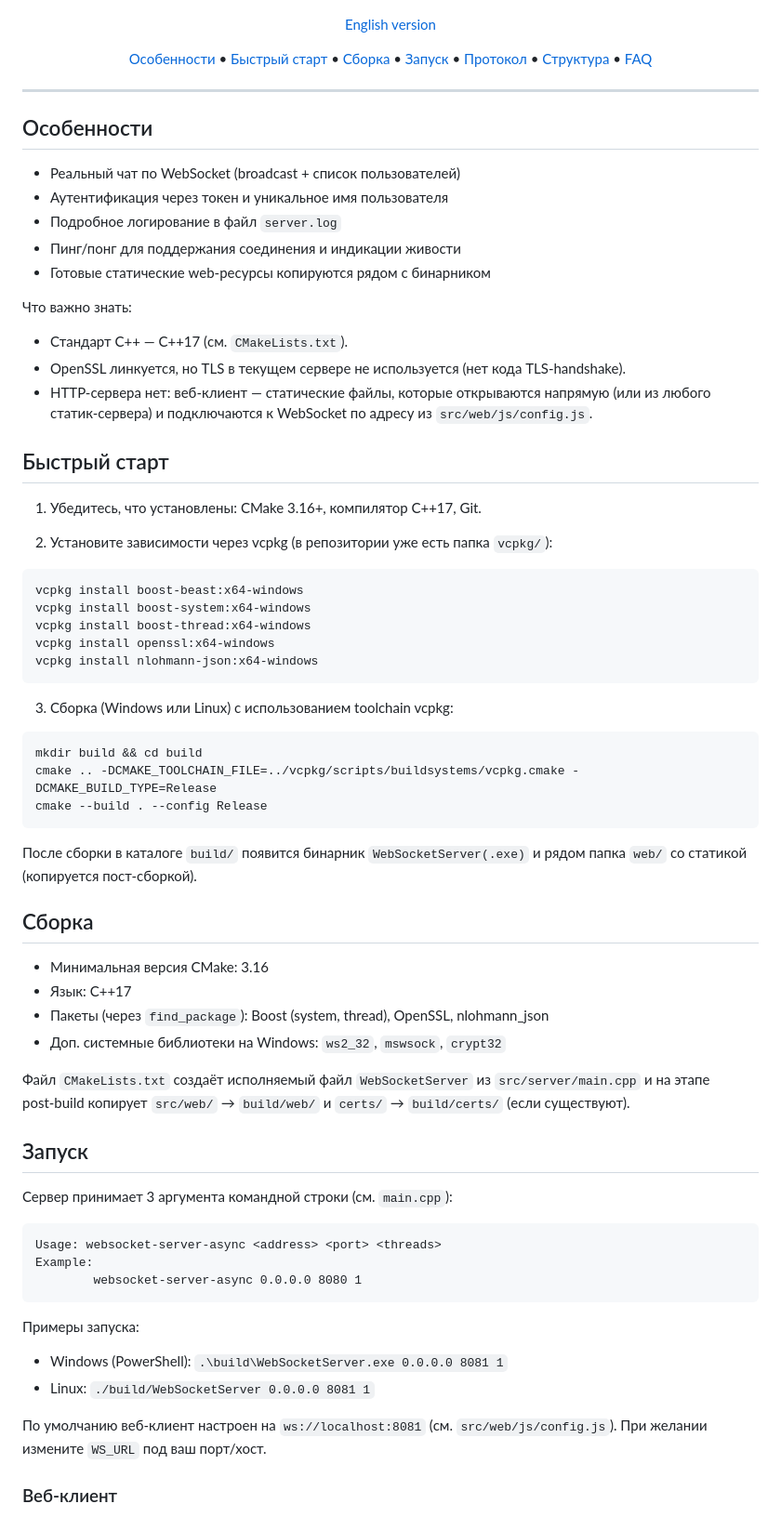
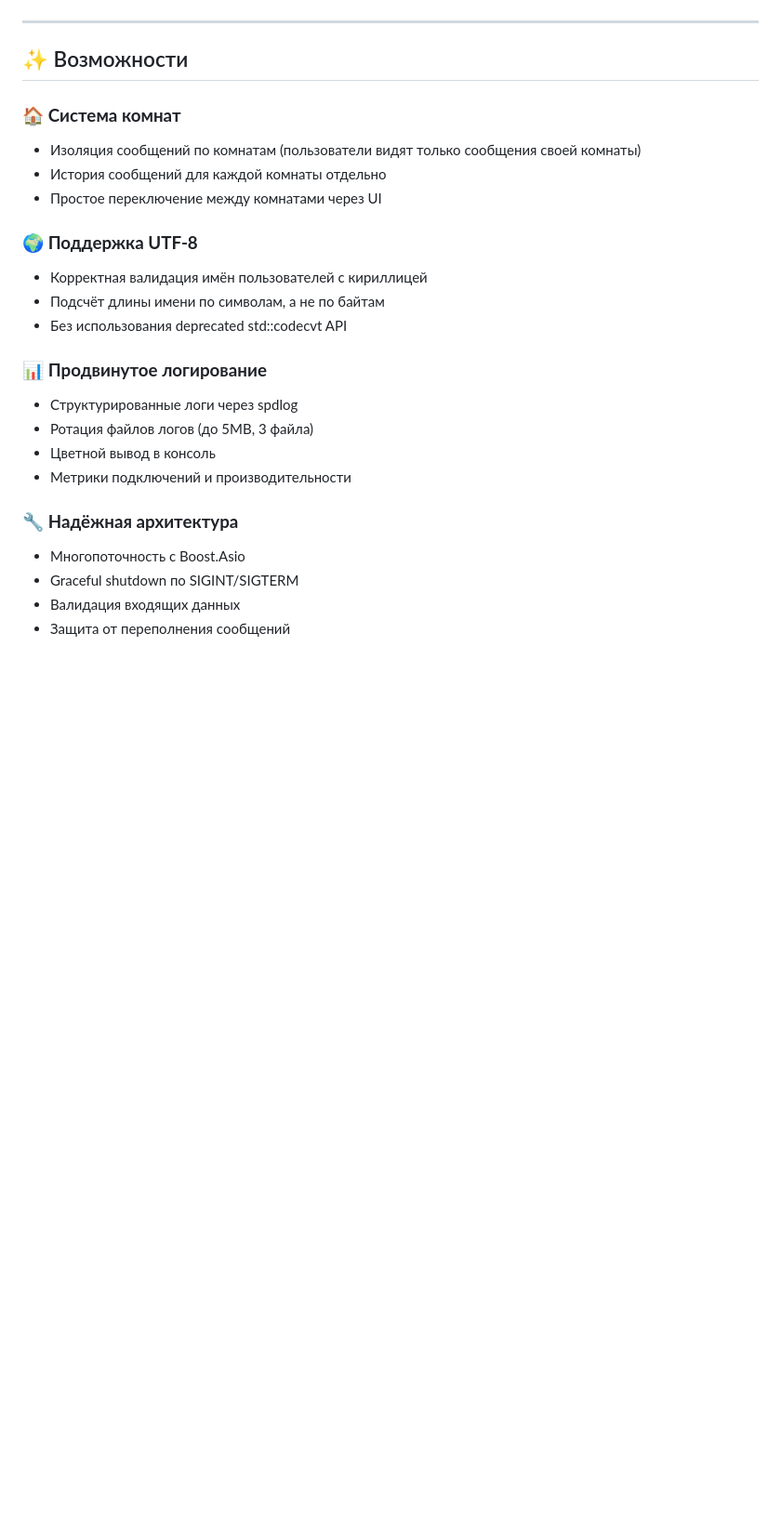
Before and after one commit to katchkatcher/WebSocketMassenger, a Markdown page: README.md, the part around one of its changes. Shown at 93% size. Drawn GitHub-style; blank space fills up the shorter version.

Commit message:
docs: обновлён README с новыми возможностями
- Описание системы комнат и UTF-8 поддержки
- Документация CLI параметров сервера
- Обновлён список зависимостей vcpkg

````diff
--- a/README.md
+++ b/README.md
@@ -10,76 +11,31 @@
 ![Windows/Linux](https://img.shields.io/badge/OS-Windows%20%7C%20Linux-lightgrey)
 
-
-[English version](README.en.md)
-
-[Особенности](#особенности) • [Быстрый старт](#быстрый-старт) • [Сборка](#сборка) • [Запуск](#запуск) • [Протокол](#протокол) • [Структура](#структура-проекта) • [FAQ](#faq)
 
 </div>
 
 ---
 
-## Особенности
+## ✨ Возможности
 
-- Реальный чат по WebSocket (broadcast + список пользователей)
-- Аутентификация через токен и уникальное имя пользователя
-- Подробное логирование в файл `server.log`
-- Пинг/понг для поддержания соединения и индикации живости
-- Готовые статические web‑ресурсы копируются рядом с бинарником
+### 🏠 **Система комнат**
+- Изоляция сообщений по комнатам (пользователи видят только сообщения своей комнаты)
+- История сообщений для каждой комнаты отдельно
+- Простое переключение между комнатами через UI
 
-Что важно знать:
-- Стандарт C++ — C++17 (см. `CMakeLists.txt`).
-- OpenSSL линкуется, но TLS в текущем сервере не используется (нет кода TLS‑handshake).
-- HTTP‑сервера нет: веб‑клиент — статические файлы, которые открываются напрямую (или из любого статик‑сервера) и подключаются к WebSocket по адресу из `src/web/js/config.js`.
+### 🌍 **Поддержка UTF-8**
+- Корректная валидация имён пользователей с кириллицей
+- Подсчёт длины имени по символам, а не по байтам
+- Без использования deprecated std::codecvt API
 
-## Быстрый старт
+### 📊 **Продвинутое логирование**
+- Структурированные логи через spdlog
+- Ротация файлов логов (до 5MB, 3 файла)
+- Цветной вывод в консоль
+- Метрики подключений и производительности
 
-1) Убедитесь, что установлены: CMake 3.16+, компилятор C++17, Git.
+### 🔧 **Надёжная архитектура**
+- Многопоточность с Boost.Asio
+- Graceful shutdown по SIGINT/SIGTERM
+- Валидация входящих данных
+- Защита от переполнения сообщений
 
-2) Установите зависимости через vcpkg (в репозитории уже есть папка `vcpkg/`):
-
-```
-vcpkg install boost-beast:x64-windows
-vcpkg install boost-system:x64-windows
-vcpkg install boost-thread:x64-windows
-vcpkg install openssl:x64-windows
-vcpkg install nlohmann-json:x64-windows
-```
-
-3) Сборка (Windows или Linux) с использованием toolchain vcpkg:
-
-```
-mkdir build && cd build
-cmake .. -DCMAKE_TOOLCHAIN_FILE=../vcpkg/scripts/buildsystems/vcpkg.cmake -DCMAKE_BUILD_TYPE=Release
-cmake --build . --config Release
-```
-
-После сборки в каталоге `build/` появится бинарник `WebSocketServer(.exe)` и рядом папка `web/` со статикой (копируется пост‑сборкой).
-
-## Сборка
-
-- Минимальная версия CMake: 3.16
-- Язык: C++17
-- Пакеты (через `find_package`): Boost (system, thread), OpenSSL, nlohmann_json
-- Доп. системные библиотеки на Windows: `ws2_32`, `mswsock`, `crypt32`
-
-Файл `CMakeLists.txt` создаёт исполняемый файл `WebSocketServer` из `src/server/main.cpp` и на этапе post‑build копирует `src/web/` → `build/web/` и `certs/` → `build/certs/` (если существуют).
-
-## Запуск
-
-Сервер принимает 3 аргумента командной строки (см. `main.cpp`):
-
-```
-Usage: websocket-server-async <address> <port> <threads>
-Example:
-        websocket-server-async 0.0.0.0 8080 1
-```
-
-Примеры запуска:
-
-- Windows (PowerShell): `.\build\WebSocketServer.exe 0.0.0.0 8081 1`
-- Linux: `./build/WebSocketServer 0.0.0.0 8081 1`
-
-По умолчанию веб‑клиент настроен на `ws://localhost:8081` (см. `src/web/js/config.js`). При желании измените `WS_URL` под ваш порт/хост.
-
-### Веб‑клиент
-
````
Also changed, not shown: other parts of README.md (+182 -90 lines), README.en.md (+208 -141 lines).
